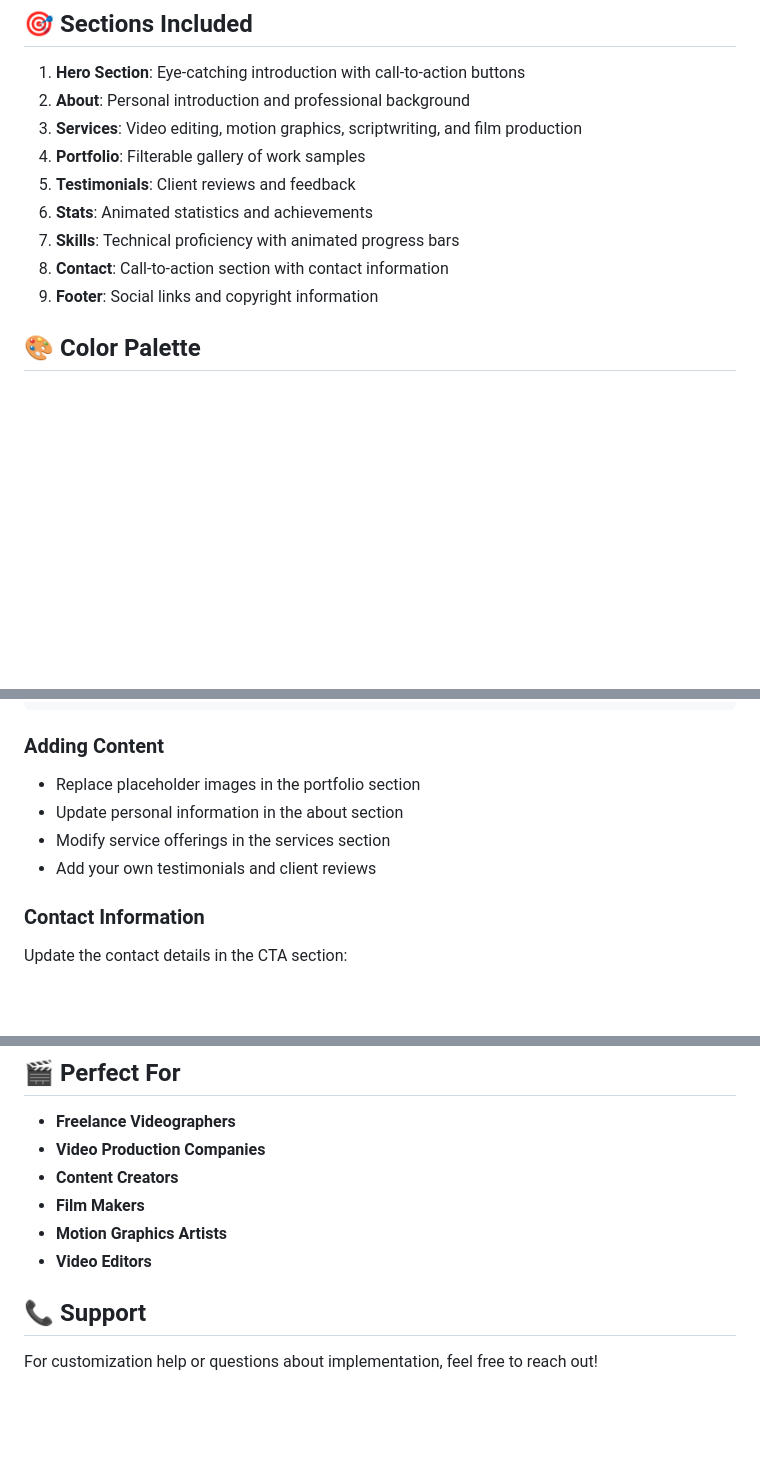
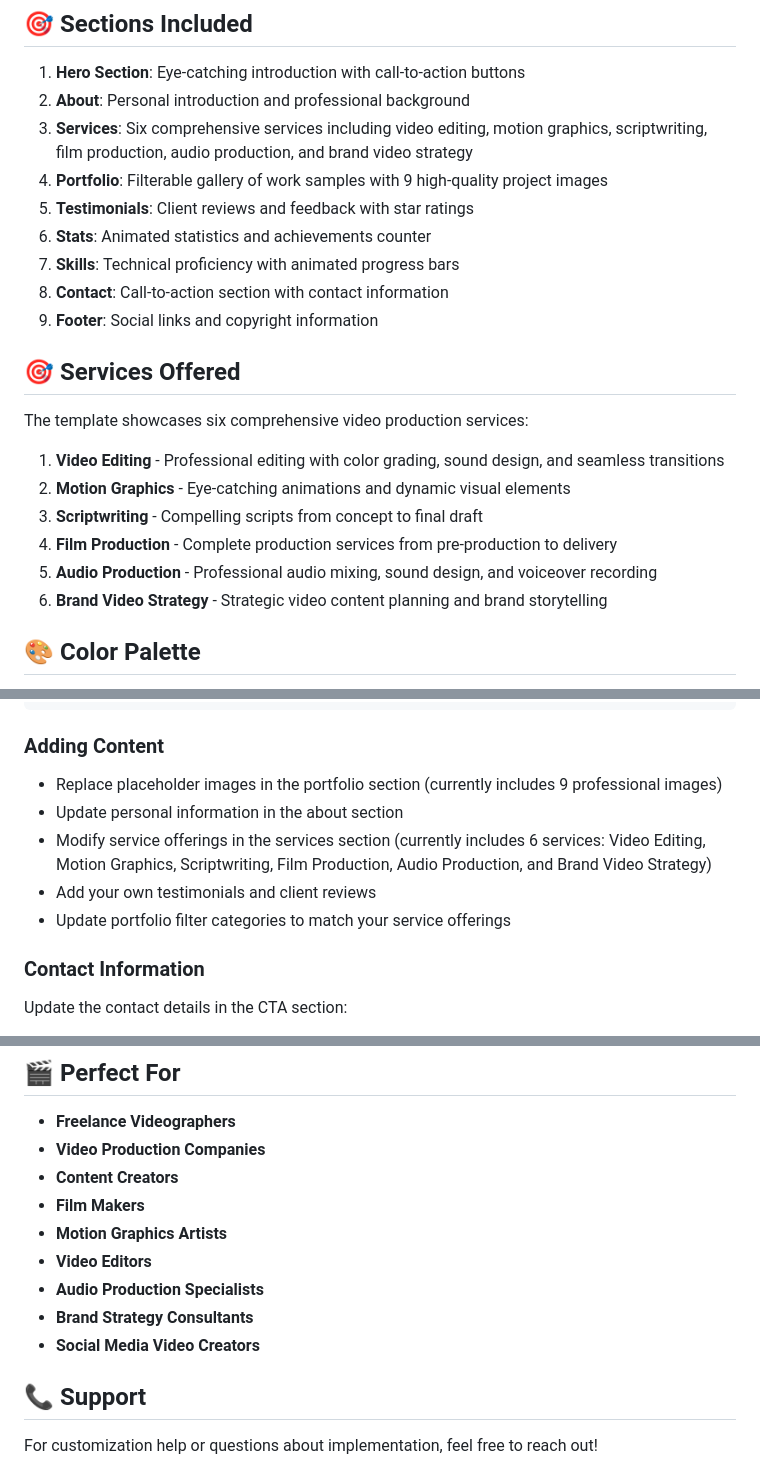
Before and after one commit to web-graphiz/videographer, a Markdown page: README.md, 3 parts joined by grey strips. Drawn GitHub-style; blank space fills up the shorter version.

```diff
--- a/README.md
+++ b/README.md
@@ -48,13 +48,24 @@ VideoGrapher/
 
 1. **Hero Section**: Eye-catching introduction with call-to-action buttons
 2. **About**: Personal introduction and professional background
-3. **Services**: Video editing, motion graphics, scriptwriting, and film production
-4. **Portfolio**: Filterable gallery of work samples
-5. **Testimonials**: Client reviews and feedback
-6. **Stats**: Animated statistics and achievements
+3. **Services**: Six comprehensive services including video editing, motion graphics, scriptwriting, film production, audio production, and brand video strategy
+4. **Portfolio**: Filterable gallery of work samples with 9 high-quality project images
+5. **Testimonials**: Client reviews and feedback with star ratings
+6. **Stats**: Animated statistics and achievements counter
 7. **Skills**: Technical proficiency with animated progress bars
 8. **Contact**: Call-to-action section with contact information
 9. **Footer**: Social links and copyright information
+
+## 🎯 Services Offered
+
+The template showcases six comprehensive video production services:
+
+1. **Video Editing** - Professional editing with color grading, sound design, and seamless transitions
+2. **Motion Graphics** - Eye-catching animations and dynamic visual elements
+3. **Scriptwriting** - Compelling scripts from concept to final draft
+4. **Film Production** - Complete production services from pre-production to delivery
+5. **Audio Production** - Professional audio mixing, sound design, and voiceover recording
+6. **Brand Video Strategy** - Strategic video content planning and brand storytelling
 
 ## 🎨 Color Palette
 
@@ -95,10 +106,11 @@ Update the CSS custom properties in `:root` section of `styles.css`:
 
 ### Adding Content
 
-- Replace placeholder images in the portfolio section
+- Replace placeholder images in the portfolio section (currently includes 9 professional images)
 - Update personal information in the about section
-- Modify service offerings in the services section
+- Modify service offerings in the services section (currently includes 6 services: Video Editing, Motion Graphics, Scriptwriting, Film Production, Audio Production, and Brand Video Strategy)
 - Add your own testimonials and client reviews
+- Update portfolio filter categories to match your service offerings
 
 ### Contact Information
 
@@ -140,6 +152,9 @@ Touch-friendly navigation and optimized layouts for mobile devices.
 - **Film Makers**
 - **Motion Graphics Artists**
 - **Video Editors**
+- **Audio Production Specialists**
+- **Brand Strategy Consultants**
+- **Social Media Video Creators**
 
 ## 📞 Support
 
```
Also changed, not shown: other parts of README.md (+2 -2 lines).
